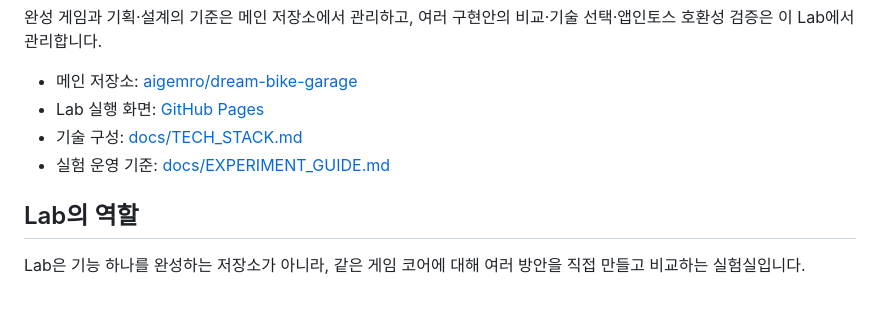
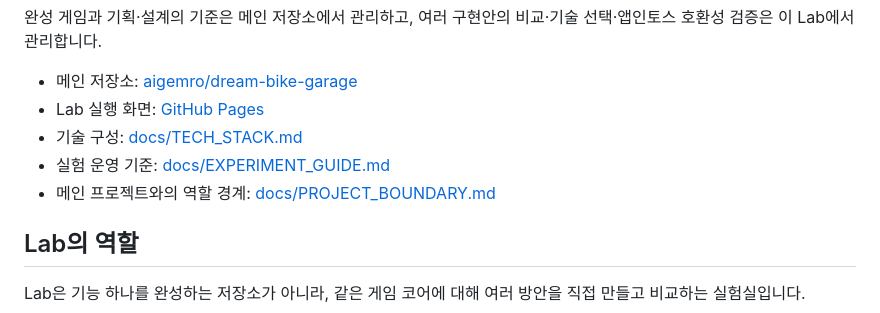
Before and after one commit to aigemro/dream-bike-garage-lab, a Markdown page: README.md, the part around the change. Rendered like a GitHub page.

Commit message:
docs: link project responsibility guide

```diff
--- a/README.md
+++ b/README.md
@@ -8,6 +8,7 @@
 - Lab 실행 화면: [GitHub Pages](https://aigemro.github.io/dream-bike-garage-lab/)
 - 기술 구성: [docs/TECH_STACK.md](docs/TECH_STACK.md)
 - 실험 운영 기준: [docs/EXPERIMENT_GUIDE.md](docs/EXPERIMENT_GUIDE.md)
+- 메인 프로젝트와의 역할 경계: [docs/PROJECT_BOUNDARY.md](docs/PROJECT_BOUNDARY.md)
 
 ## Lab의 역할
 
```
